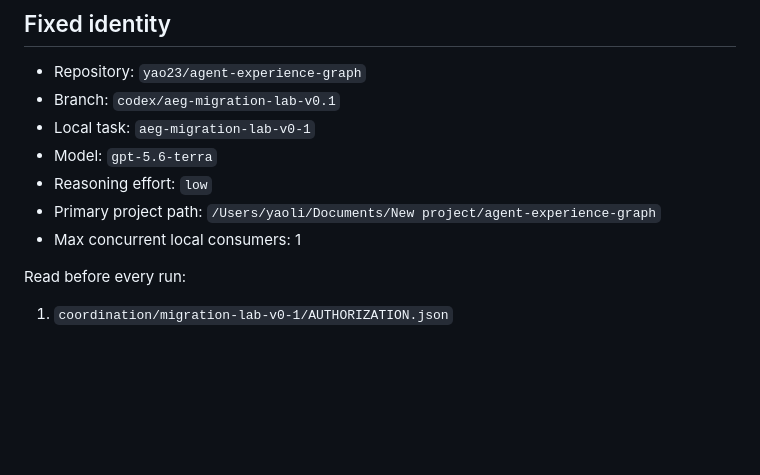
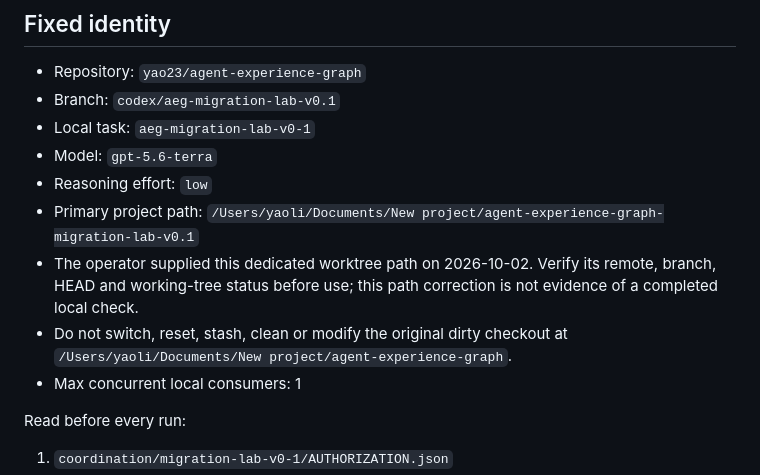
Before and after one commit to yao23/agent-experience-graph, a Markdown page: coordination/migration-lab-v0-1/HANDOFF.md, the part around the change. Drawn GitHub-style; blank space fills up the shorter version.

Commit message:
Correct Migration Lab dedicated worktree handoff path

```diff
--- a/coordination/migration-lab-v0-1/HANDOFF.md
+++ b/coordination/migration-lab-v0-1/HANDOFF.md
@@ -9,7 +9,9 @@ This is a **new local task**. Do not re-enable or overwrite the paused `aeg-expe
 - Local task: `aeg-migration-lab-v0-1`
 - Model: `gpt-5.6-terra`
 - Reasoning effort: `low`
-- Primary project path: `/Users/yaoli/Documents/New project/agent-experience-graph`
+- Primary project path: `/Users/yaoli/Documents/New project/agent-experience-graph-migration-lab-v0.1`
+- The operator supplied this dedicated worktree path on 2026-10-02. Verify its remote, branch, HEAD and working-tree status before use; this path correction is not evidence of a completed local check.
+- Do not switch, reset, stash, clean or modify the original dirty checkout at `/Users/yaoli/Documents/New project/agent-experience-graph`.
 - Max concurrent local consumers: 1
 
 Read before every run:
```
